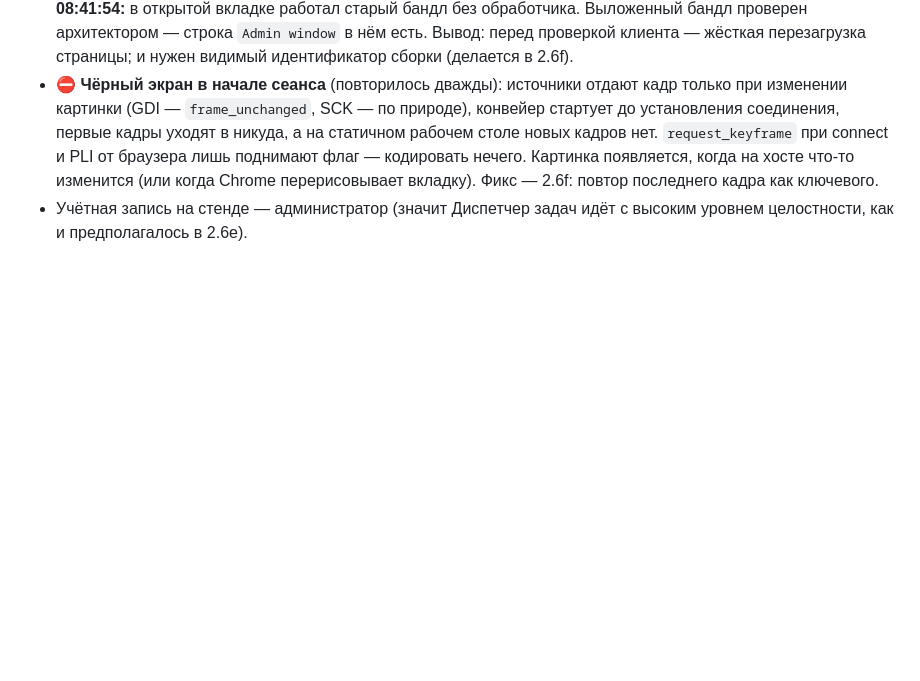
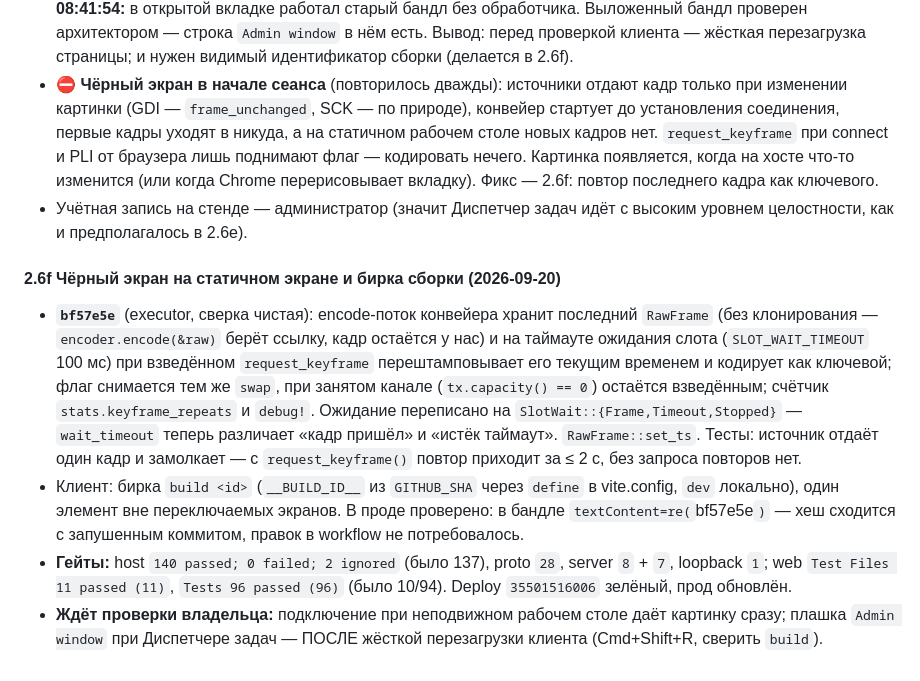
Before and after one commit to 1ax/rcdesk, a Markdown page: SLICES_LOG.md, the part around the change. Rendered like a GitHub page; blank space fills up the shorter version.

Commit message:
docs: записать 2.6f — повтор ключевого кадра и бирку сборки
Co-Authored-By: Claude Opus 5 (1M context) <noreply@anthropic.com>
Claude-Session: https://claude.ai/code/session_01HXRXFaYEKJT3DNJfi5VYXo

```diff
--- a/SLICES_LOG.md
+++ b/SLICES_LOG.md
@@ -807,3 +807,20 @@
   перерисовывает вкладку). Фикс — 2.6f: повтор последнего кадра как ключевого.
 - Учётная запись на стенде — администратор (значит Диспетчер задач идёт с высоким уровнем целостности, как и
   предполагалось в 2.6e).
+
+#### 2.6f Чёрный экран на статичном экране и бирка сборки (2026-09-20)
+
+- **`bf57e5e`** (executor, сверка чистая): encode-поток конвейера хранит последний `RawFrame` (без клонирования —
+  `encoder.encode(&raw)` берёт ссылку, кадр остаётся у нас) и на таймауте ожидания слота (`SLOT_WAIT_TIMEOUT`
+  100 мс) при взведённом `request_keyframe` перештамповывает его текущим временем и кодирует как ключевой;
+  флаг снимается тем же `swap`, при занятом канале (`tx.capacity() == 0`) остаётся взведённым; счётчик
+  `stats.keyframe_repeats` и `debug!`. Ожидание переписано на `SlotWait::{Frame,Timeout,Stopped}` —
+  `wait_timeout` теперь различает «кадр пришёл» и «истёк таймаут». `RawFrame::set_ts`. Тесты: источник отдаёт
+  один кадр и замолкает — с `request_keyframe()` повтор приходит за ≤ 2 с, без запроса повторов нет.
+- Клиент: бирка `build <id>` (`__BUILD_ID__` из `GITHUB_SHA` через `define` в vite.config, `dev` локально),
+  один элемент вне переключаемых экранов. В проде проверено: в бандле `textContent=re(`bf57e5e`)` — хеш
+  сходится с запушенным коммитом, правок в workflow не потребовалось.
+- **Гейты:** host `140 passed; 0 failed; 2 ignored` (было 137), proto `28`, server `8` + `7`, loopback `1`;
+  web `Test Files 11 passed (11)`, `Tests 96 passed (96)` (было 10/94). Deploy `35501516006` зелёный, прод обновлён.
+- **Ждёт проверки владельца:** подключение при неподвижном рабочем столе даёт картинку сразу; плашка
+  `Admin window` при Диспетчере задач — ПОСЛЕ жёсткой перезагрузки клиента (Cmd+Shift+R, сверить `build`).
```
